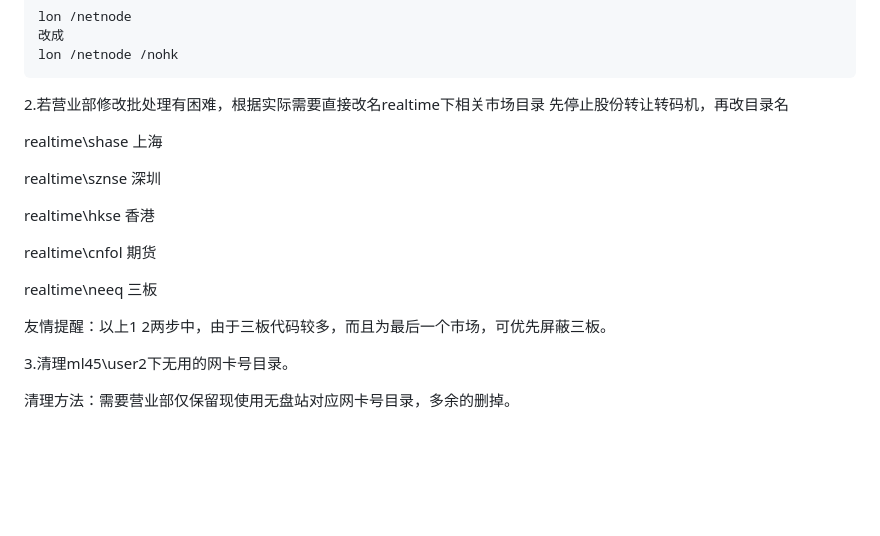
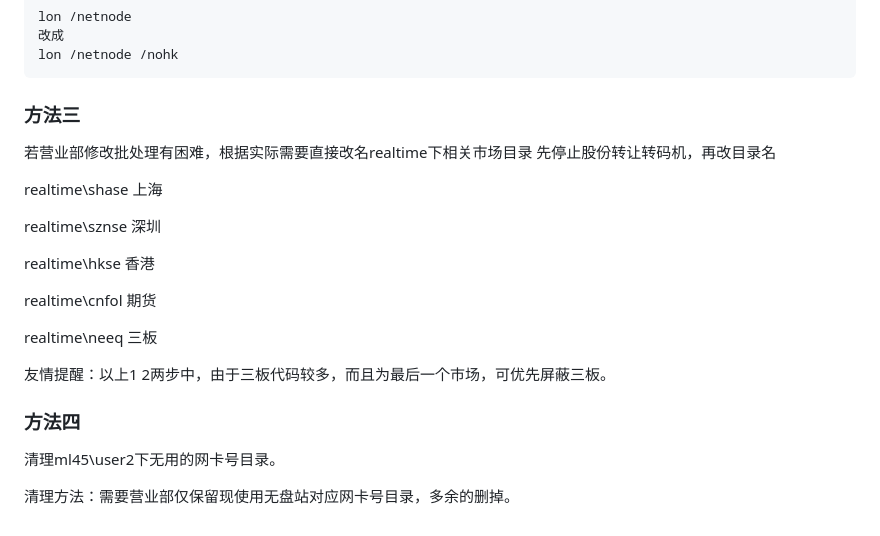
Before and after one commit to ziyouwa/QianLong-FAQ, a Markdown page: novellnc.md, the part around the change printed below. GitHub-like rendering; blank space fills up the shorter version.

````diff
--- a/novellnc.md
+++ b/novellnc.md
@@ -21,7 +67,9 @@ lon /netnode
 lon /netnode /nohk
 ```
 
-2.若营业部修改批处理有困难，根据实际需要直接改名realtime下相关市场目录
+### 方法三
+
+若营业部修改批处理有困难，根据实际需要直接改名realtime下相关市场目录
 先停止股份转让转码机，再改目录名
 
 realtime\shase  上海
@@ -36,6 +84,8 @@ realtime\neeq   三板
 
 友情提醒：以上1 2两步中，由于三板代码较多，而且为最后一个市场，可优先屏蔽三板。
 
-3.清理ml45\user2下无用的网卡号目录。
+### 方法四
+
+清理ml45\user2下无用的网卡号目录。
 
 清理方法：需要营业部仅保留现使用无盘站对应网卡号目录，多余的删掉。
````
Also changed, not shown: other parts of novellnc.md (+48 -2 lines), image/2016-07-25_114250.jpg (added).
